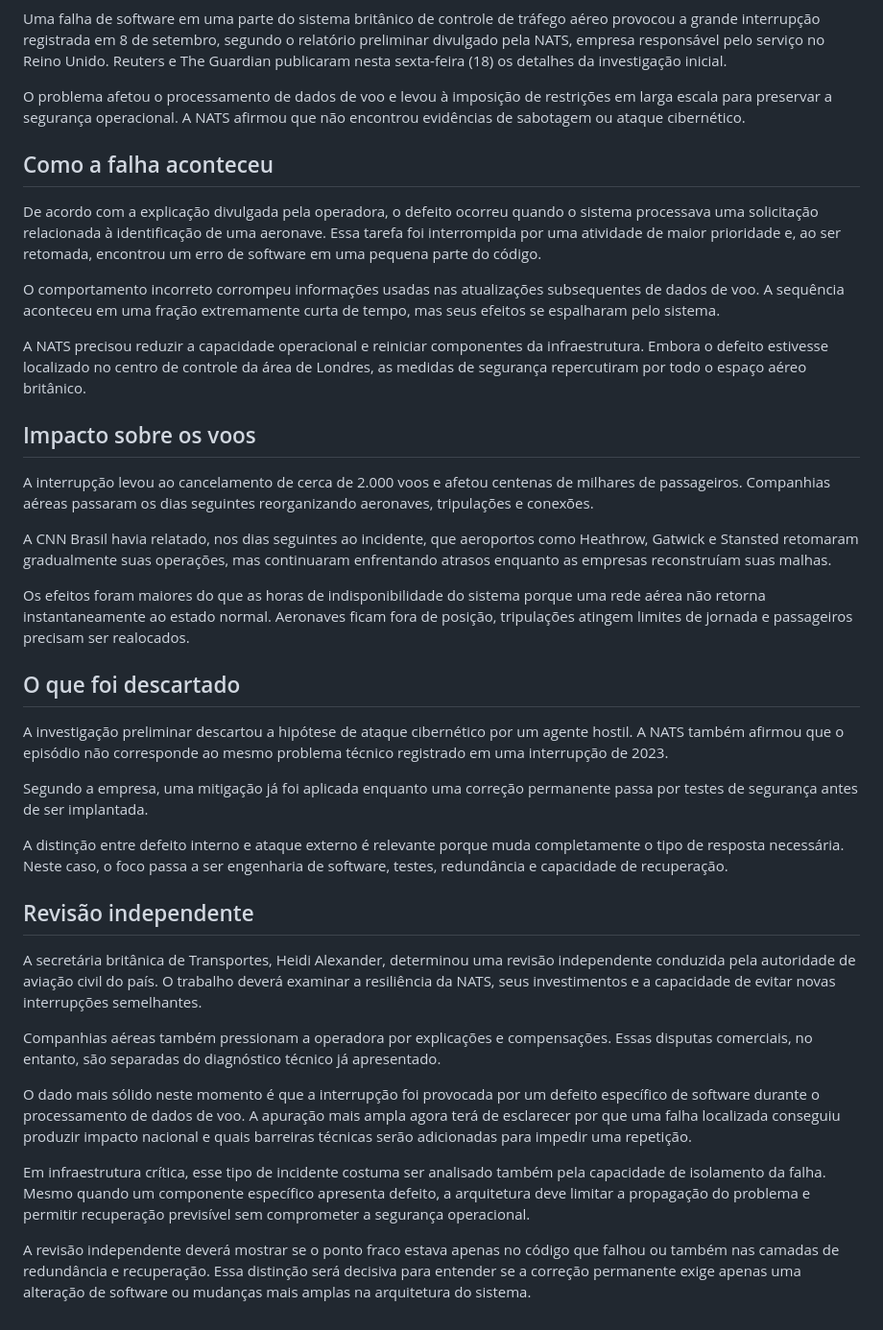
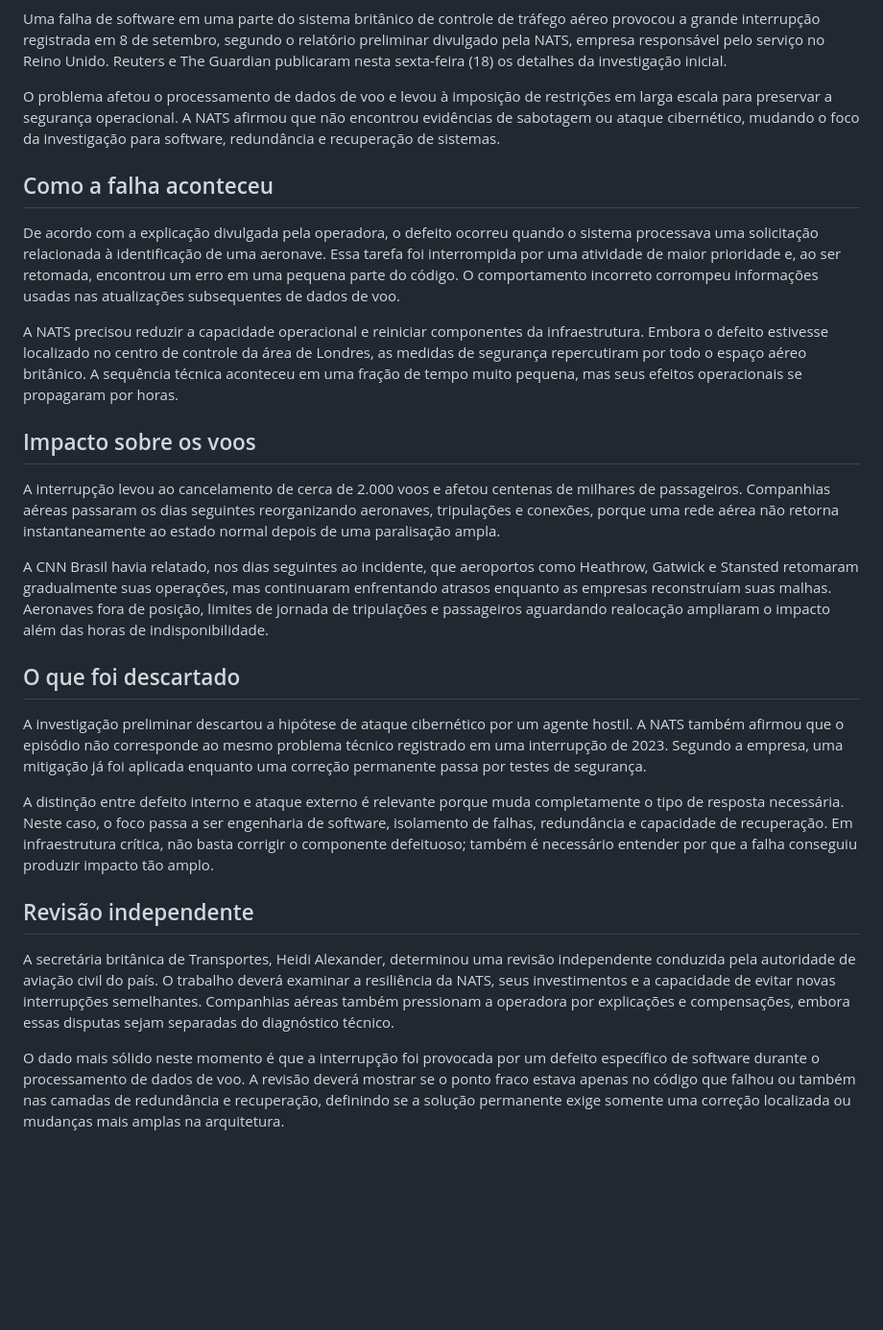
Before and after one commit to humbertomennella/framenexo, a Markdown page: content/news/falha-software-causou-apagao-controle-aereo-britanico.md, the part around the change. Shown at 96% size. Drawn GitHub-style; blank space fills up the shorter version.

Commit message:
news: ajusta estrutura editorial validada

```diff
--- a/content/news/falha-software-causou-apagao-controle-aereo-britanico.md
+++ b/content/news/falha-software-causou-apagao-controle-aereo-britanico.md
@@ -60,40 +60,28 @@
 
 Uma falha de software em uma parte do sistema britânico de controle de tráfego aéreo provocou a grande interrupção registrada em 8 de setembro, segundo o relatório preliminar divulgado pela NATS, empresa responsável pelo serviço no Reino Unido. Reuters e The Guardian publicaram nesta sexta-feira (18) os detalhes da investigação inicial.
 
-O problema afetou o processamento de dados de voo e levou à imposição de restrições em larga escala para preservar a segurança operacional. A NATS afirmou que não encontrou evidências de sabotagem ou ataque cibernético.
+O problema afetou o processamento de dados de voo e levou à imposição de restrições em larga escala para preservar a segurança operacional. A NATS afirmou que não encontrou evidências de sabotagem ou ataque cibernético, mudando o foco da investigação para software, redundância e recuperação de sistemas.
 
 ## Como a falha aconteceu
 
-De acordo com a explicação divulgada pela operadora, o defeito ocorreu quando o sistema processava uma solicitação relacionada à identificação de uma aeronave. Essa tarefa foi interrompida por uma atividade de maior prioridade e, ao ser retomada, encontrou um erro de software em uma pequena parte do código.
+De acordo com a explicação divulgada pela operadora, o defeito ocorreu quando o sistema processava uma solicitação relacionada à identificação de uma aeronave. Essa tarefa foi interrompida por uma atividade de maior prioridade e, ao ser retomada, encontrou um erro em uma pequena parte do código. O comportamento incorreto corrompeu informações usadas nas atualizações subsequentes de dados de voo.
 
-O comportamento incorreto corrompeu informações usadas nas atualizações subsequentes de dados de voo. A sequência aconteceu em uma fração extremamente curta de tempo, mas seus efeitos se espalharam pelo sistema.
-
-A NATS precisou reduzir a capacidade operacional e reiniciar componentes da infraestrutura. Embora o defeito estivesse localizado no centro de controle da área de Londres, as medidas de segurança repercutiram por todo o espaço aéreo britânico.
+A NATS precisou reduzir a capacidade operacional e reiniciar componentes da infraestrutura. Embora o defeito estivesse localizado no centro de controle da área de Londres, as medidas de segurança repercutiram por todo o espaço aéreo britânico. A sequência técnica aconteceu em uma fração de tempo muito pequena, mas seus efeitos operacionais se propagaram por horas.
 
 ## Impacto sobre os voos
 
-A interrupção levou ao cancelamento de cerca de 2.000 voos e afetou centenas de milhares de passageiros. Companhias aéreas passaram os dias seguintes reorganizando aeronaves, tripulações e conexões.
+A interrupção levou ao cancelamento de cerca de 2.000 voos e afetou centenas de milhares de passageiros. Companhias aéreas passaram os dias seguintes reorganizando aeronaves, tripulações e conexões, porque uma rede aérea não retorna instantaneamente ao estado normal depois de uma paralisação ampla.
 
-A CNN Brasil havia relatado, nos dias seguintes ao incidente, que aeroportos como Heathrow, Gatwick e Stansted retomaram gradualmente suas operações, mas continuaram enfrentando atrasos enquanto as empresas reconstruíam suas malhas.
-
-Os efeitos foram maiores do que as horas de indisponibilidade do sistema porque uma rede aérea não retorna instantaneamente ao estado normal. Aeronaves ficam fora de posição, tripulações atingem limites de jornada e passageiros precisam ser realocados.
+A CNN Brasil havia relatado, nos dias seguintes ao incidente, que aeroportos como Heathrow, Gatwick e Stansted retomaram gradualmente suas operações, mas continuaram enfrentando atrasos enquanto as empresas reconstruíam suas malhas. Aeronaves fora de posição, limites de jornada de tripulações e passageiros aguardando realocação ampliaram o impacto além das horas de indisponibilidade.
 
 ## O que foi descartado
 
-A investigação preliminar descartou a hipótese de ataque cibernético por um agente hostil. A NATS também afirmou que o episódio não corresponde ao mesmo problema técnico registrado em uma interrupção de 2023.
+A investigação preliminar descartou a hipótese de ataque cibernético por um agente hostil. A NATS também afirmou que o episódio não corresponde ao mesmo problema técnico registrado em uma interrupção de 2023. Segundo a empresa, uma mitigação já foi aplicada enquanto uma correção permanente passa por testes de segurança.
 
-Segundo a empresa, uma mitigação já foi aplicada enquanto uma correção permanente passa por testes de segurança antes de ser implantada.
-
-A distinção entre defeito interno e ataque externo é relevante porque muda completamente o tipo de resposta necessária. Neste caso, o foco passa a ser engenharia de software, testes, redundância e capacidade de recuperação.
+A distinção entre defeito interno e ataque externo é relevante porque muda completamente o tipo de resposta necessária. Neste caso, o foco passa a ser engenharia de software, isolamento de falhas, redundância e capacidade de recuperação. Em infraestrutura crítica, não basta corrigir o componente defeituoso; também é necessário entender por que a falha conseguiu produzir impacto tão amplo.
 
 ## Revisão independente
 
-A secretária britânica de Transportes, Heidi Alexander, determinou uma revisão independente conduzida pela autoridade de aviação civil do país. O trabalho deverá examinar a resiliência da NATS, seus investimentos e a capacidade de evitar novas interrupções semelhantes.
+A secretária britânica de Transportes, Heidi Alexander, determinou uma revisão independente conduzida pela autoridade de aviação civil do país. O trabalho deverá examinar a resiliência da NATS, seus investimentos e a capacidade de evitar novas interrupções semelhantes. Companhias aéreas também pressionam a operadora por explicações e compensações, embora essas disputas sejam separadas do diagnóstico técnico.
 
-Companhias aéreas também pressionam a operadora por explicações e compensações. Essas disputas comerciais, no entanto, são separadas do diagnóstico técnico já apresentado.
-
-O dado mais sólido neste momento é que a interrupção foi provocada por um defeito específico de software durante o processamento de dados de voo. A apuração mais ampla agora terá de esclarecer por que uma falha localizada conseguiu produzir impacto nacional e quais barreiras técnicas serão adicionadas para impedir uma repetição.
-
-Em infraestrutura crítica, esse tipo de incidente costuma ser analisado também pela capacidade de isolamento da falha. Mesmo quando um componente específico apresenta defeito, a arquitetura deve limitar a propagação do problema e permitir recuperação previsível sem comprometer a segurança operacional.
-
-A revisão independente deverá mostrar se o ponto fraco estava apenas no código que falhou ou também nas camadas de redundância e recuperação. Essa distinção será decisiva para entender se a correção permanente exige apenas uma alteração de software ou mudanças mais amplas na arquitetura do sistema.
+O dado mais sólido neste momento é que a interrupção foi provocada por um defeito específico de software durante o processamento de dados de voo. A revisão deverá mostrar se o ponto fraco estava apenas no código que falhou ou também nas camadas de redundância e recuperação, definindo se a solução permanente exige somente uma correção localizada ou mudanças mais amplas na arquitetura.
```
